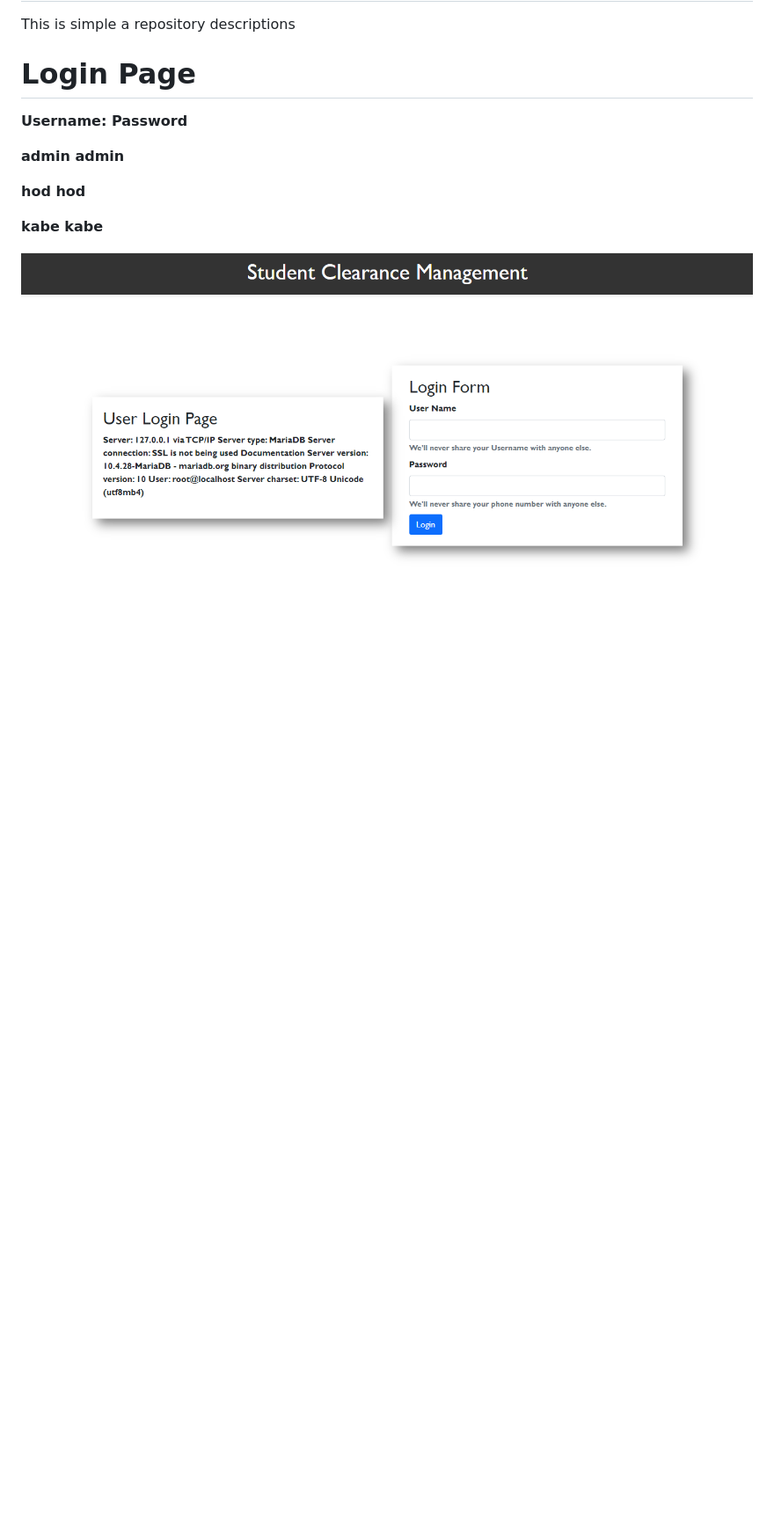
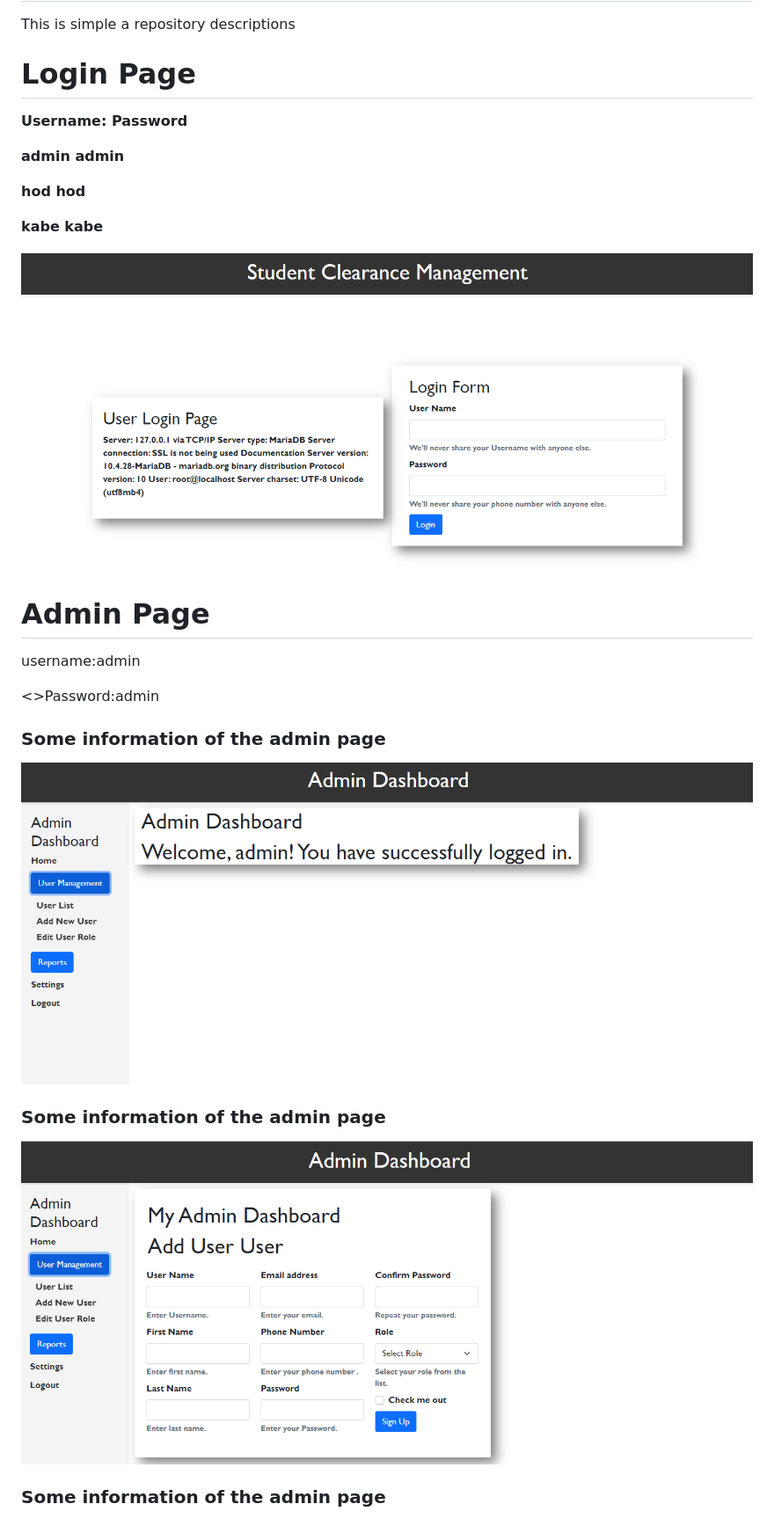
Before and after one commit to bedasawayessa/clearances_experiences, a Markdown page: README.md, the part around the change printed below. Shown: that part at 88% size. Rendered like a GitHub page; pictures changed too: images/admin_page_1.png (added), images/admin_page_2.png (added); blank space fills up the shorter version.

Commit message:
some_images_here

```diff
--- a/README.md
+++ b/README.md
@@ -8,3 +8,18 @@
 <p> <strong> kabe           </strong>  <strong>     kabe </strong></p>
 
 ![Login_page](images/login_page.png)
+
+<h1> Admin Page </h1>
+<p>username:admin</p>
+<>Password:admin</p>
+
+<h3> Some information of the admin page </h3>
+
+![Admin_Page](images/admin_page_1.png)
+
+<h3> Some information of the admin page </h3>
+
+![Admin_Page](images/admin_page_2.png)
+
+<h3> Some information of the admin page </h3>
+
```
Also changed, not shown: other parts of README.md (+20 -0 lines), images/db_desing.png (added), images/hod_page_1.png (added), images/hod_page_2.png (added), images/student_page_1.png (added).
